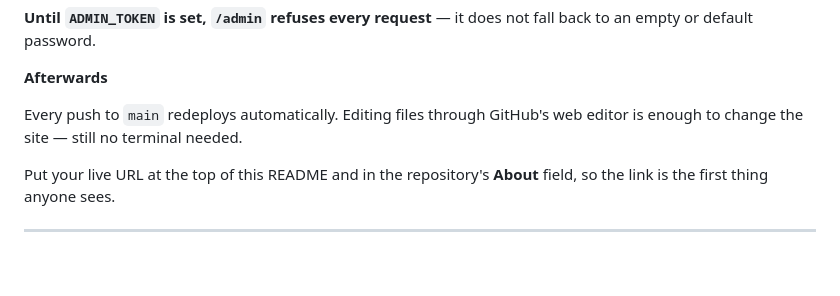
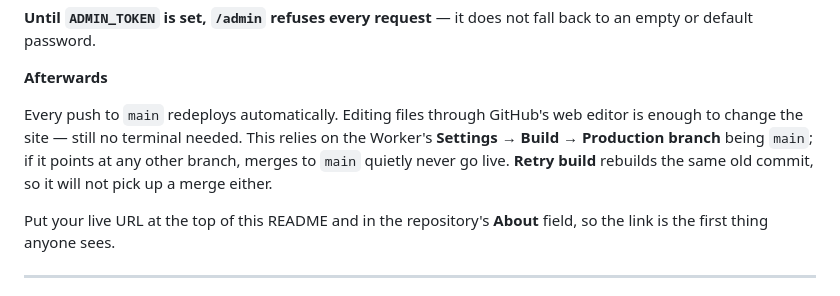
Before and after one commit to TillBerlin/TrumpOrToddler, a Markdown page: README.md, the part around the change. Rendered like a GitHub page; blank space fills up the shorter version.

Commit message:
Note that the Cloudflare production branch has to be main
Co-Authored-By: Claude Opus 5.5 <noreply@anthropic.com>
Claude-Session: https://claude.ai/code/session_01BgbUbk1hdMxXcyaHptf5Ej

```diff
--- a/README.md
+++ b/README.md
@@ -319,7 +319,10 @@ fall back to an empty or default password.
 **Afterwards**
 
 Every push to `main` redeploys automatically. Editing files through GitHub's web
-editor is enough to change the site — still no terminal needed.
+editor is enough to change the site — still no terminal needed. This relies on
+the Worker's **Settings → Build → Production branch** being `main`; if it points
+at any other branch, merges to `main` quietly never go live. **Retry build**
+rebuilds the same old commit, so it will not pick up a merge either.
 
 Put your live URL at the top of this README and in the repository's **About**
 field, so the link is the first thing anyone sees.
```
